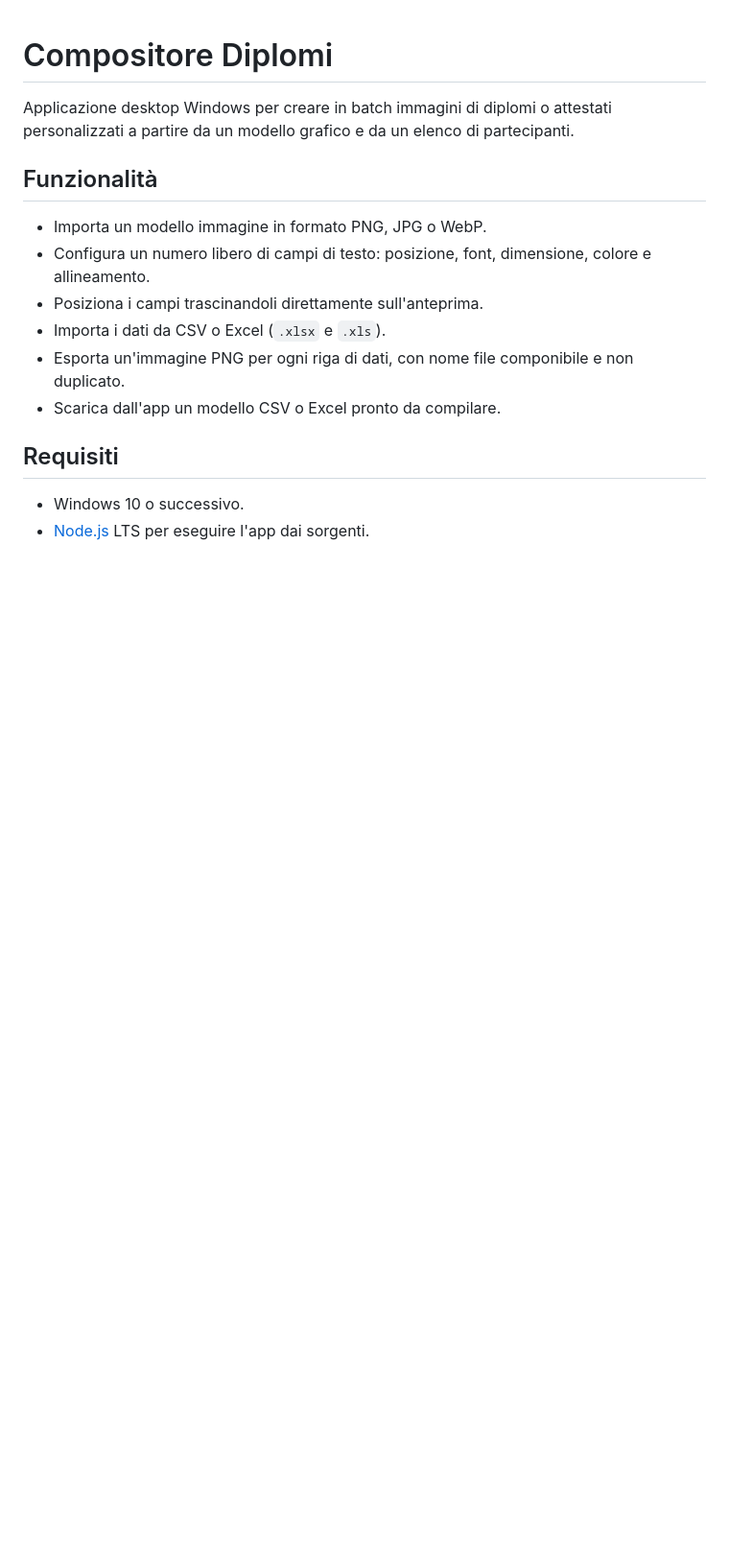
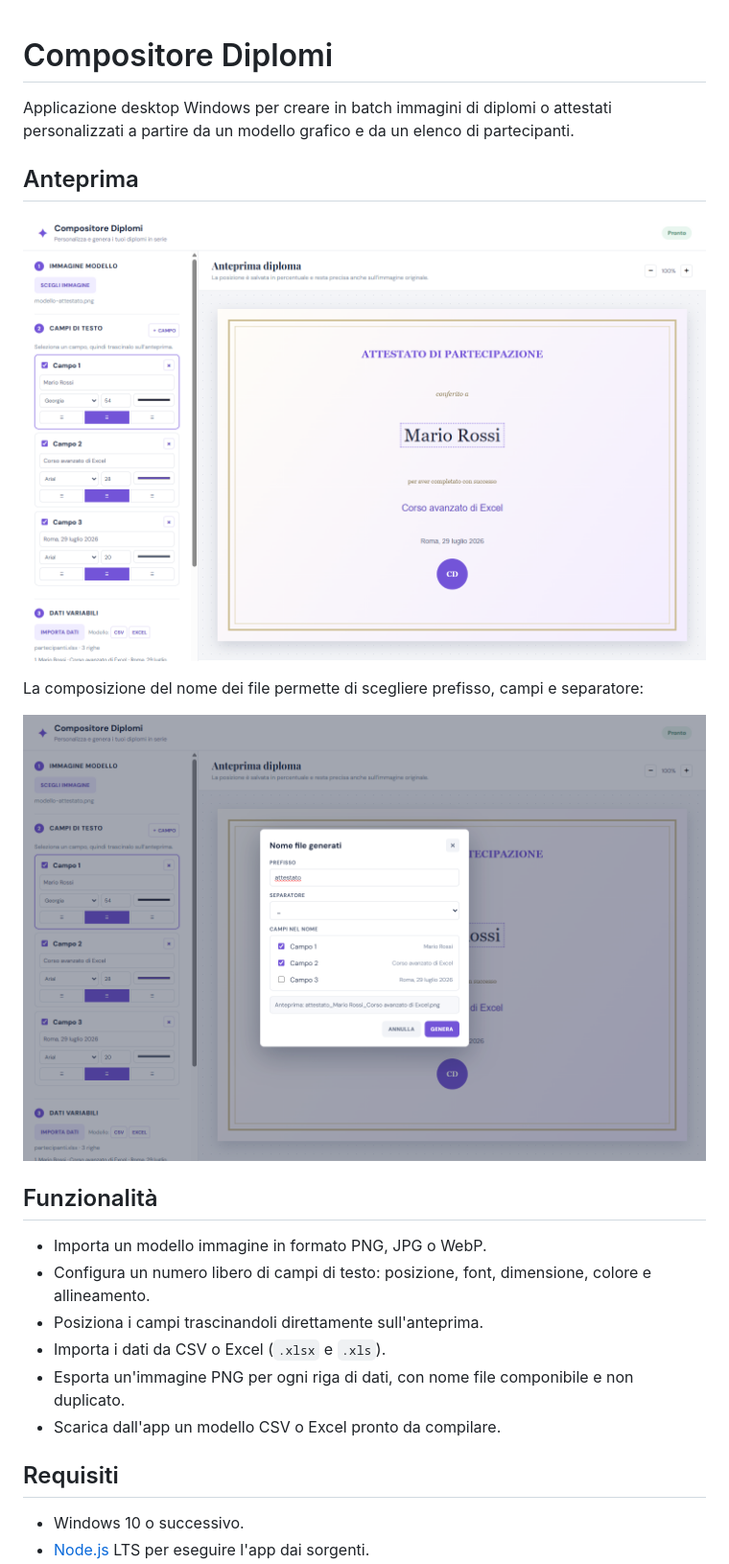
Before and after one commit to scarulez/compositore-diplomi, a Markdown page: README.md, the part around the change. Shown at 96% size. Rendered like a GitHub page; pictures changed too: docs/screenshots/app-principale.png (added), docs/screenshots/composizione-nome-file.png (added); blank space fills up the shorter version.

Commit message:
docs: add application screenshots

```diff
--- a/README.md
+++ b/README.md
@@ -1,6 +1,14 @@
 # Compositore Diplomi
 
 Applicazione desktop Windows per creare in batch immagini di diplomi o attestati personalizzati a partire da un modello grafico e da un elenco di partecipanti.
+
+## Anteprima
+
+![Interfaccia principale di Compositore Diplomi](docs/screenshots/app-principale.png)
+
+La composizione del nome dei file permette di scegliere prefisso, campi e separatore:
+
+![Maschera per comporre il nome dei file generati](docs/screenshots/composizione-nome-file.png)
 
 ## Funzionalità
 
```
